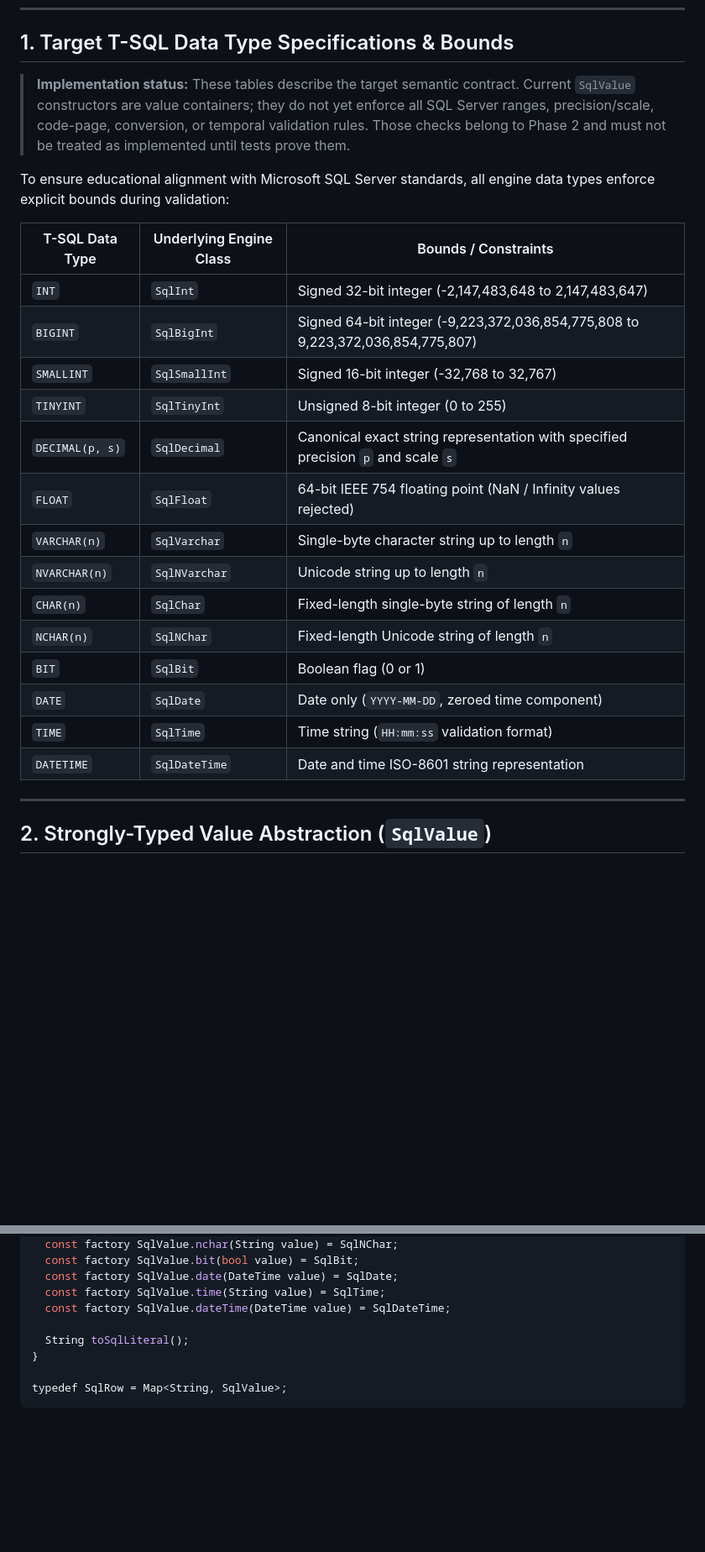
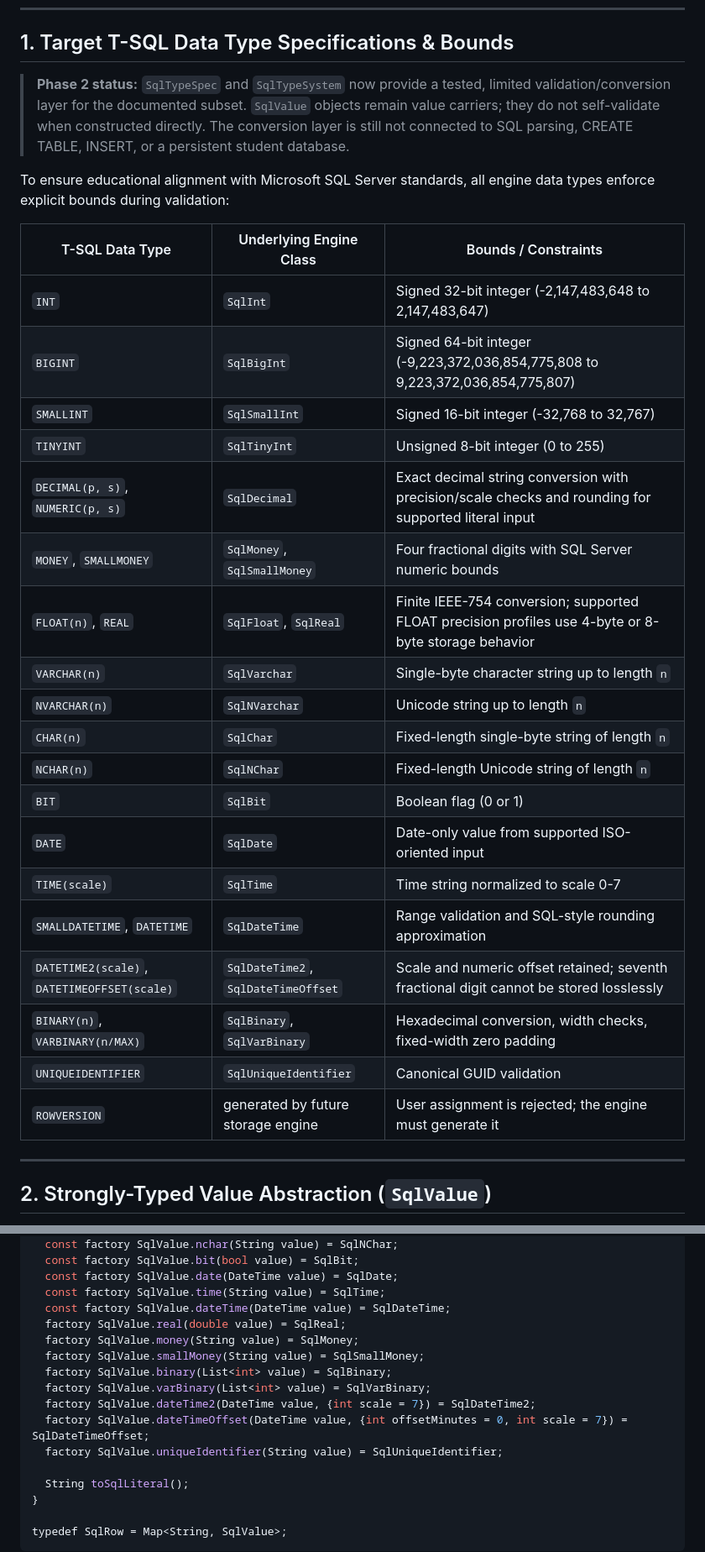
Before and after one commit to mbkh87vchcjm-bit/University, a Markdown page: docs/database-model.md, 2 parts joined by grey strips. Shown at 84% size. Drawn GitHub-style; blank space fills up the shorter version.

Commit message:
docs(database): describe phase 2 type validation and precision limits

```diff
--- a/docs/database-model.md
+++ b/docs/database-model.md
@@ -7,7 +7,7 @@ SQL Student Studio separates application metadata models (stored in local SQLite
 
 ## 1. Target T-SQL Data Type Specifications & Bounds
 
-> **Implementation status:** These tables describe the target semantic contract. Current `SqlValue` constructors are value containers; they do not yet enforce all SQL Server ranges, precision/scale, code-page, conversion, or temporal validation rules. Those checks belong to Phase 2 and must not be treated as implemented until tests prove them.
+> **Phase 2 status:** `SqlTypeSpec` and `SqlTypeSystem` now provide a tested, limited validation/conversion layer for the documented subset. `SqlValue` objects remain value carriers; they do not self-validate when constructed directly. The conversion layer is still not connected to SQL parsing, CREATE TABLE, INSERT, or a persistent student database.
 
 To ensure educational alignment with Microsoft SQL Server standards, all engine data types enforce explicit bounds during validation:
 
@@ -17,16 +17,21 @@ To ensure educational alignment with Microsoft SQL Server standards, all engine
 | `BIGINT` | `SqlBigInt` | Signed 64-bit integer (-9,223,372,036,854,775,808 to 9,223,372,036,854,775,807) |
 | `SMALLINT` | `SqlSmallInt` | Signed 16-bit integer (-32,768 to 32,767) |
 | `TINYINT` | `SqlTinyInt` | Unsigned 8-bit integer (0 to 255) |
-| `DECIMAL(p, s)` | `SqlDecimal` | Canonical exact string representation with specified precision `p` and scale `s` |
-| `FLOAT` | `SqlFloat` | 64-bit IEEE 754 floating point (NaN / Infinity values rejected) |
+| `DECIMAL(p, s)`, `NUMERIC(p, s)` | `SqlDecimal` | Exact decimal string conversion with precision/scale checks and rounding for supported literal input |
+| `MONEY`, `SMALLMONEY` | `SqlMoney`, `SqlSmallMoney` | Four fractional digits with SQL Server numeric bounds |
+| `FLOAT(n)`, `REAL` | `SqlFloat`, `SqlReal` | Finite IEEE-754 conversion; supported FLOAT precision profiles use 4-byte or 8-byte storage behavior |
 | `VARCHAR(n)` | `SqlVarchar` | Single-byte character string up to length `n` |
 | `NVARCHAR(n)` | `SqlNVarchar` | Unicode string up to length `n` |
 | `CHAR(n)` | `SqlChar` | Fixed-length single-byte string of length `n` |
 | `NCHAR(n)` | `SqlNChar` | Fixed-length Unicode string of length `n` |
 | `BIT` | `SqlBit` | Boolean flag (0 or 1) |
-| `DATE` | `SqlDate` | Date only (`YYYY-MM-DD`, zeroed time component) |
-| `TIME` | `SqlTime` | Time string (`HH:mm:ss` validation format) |
-| `DATETIME` | `SqlDateTime` | Date and time ISO-8601 string representation |
+| `DATE` | `SqlDate` | Date-only value from supported ISO-oriented input |
+| `TIME(scale)` | `SqlTime` | Time string normalized to scale 0-7 |
+| `SMALLDATETIME`, `DATETIME` | `SqlDateTime` | Range validation and SQL-style rounding approximation |
+| `DATETIME2(scale)`, `DATETIMEOFFSET(scale)` | `SqlDateTime2`, `SqlDateTimeOffset` | Scale and numeric offset retained; seventh fractional digit cannot be stored losslessly |
+| `BINARY(n)`, `VARBINARY(n/MAX)` | `SqlBinary`, `SqlVarBinary` | Hexadecimal conversion, width checks, fixed-width zero padding |
+| `UNIQUEIDENTIFIER` | `SqlUniqueIdentifier` | Canonical GUID validation |
+| `ROWVERSION` | generated by future storage engine | User assignment is rejected; the engine must generate it |
 
 ---
 
@@ -53,6 +58,14 @@ sealed class SqlValue {
   const factory SqlValue.date(DateTime value) = SqlDate;
   const factory SqlValue.time(String value) = SqlTime;
   const factory SqlValue.dateTime(DateTime value) = SqlDateTime;
+  factory SqlValue.real(double value) = SqlReal;
+  factory SqlValue.money(String value) = SqlMoney;
+  factory SqlValue.smallMoney(String value) = SqlSmallMoney;
+  factory SqlValue.binary(List<int> value) = SqlBinary;
+  factory SqlValue.varBinary(List<int> value) = SqlVarBinary;
+  factory SqlValue.dateTime2(DateTime value, {int scale = 7}) = SqlDateTime2;
+  factory SqlValue.dateTimeOffset(DateTime value, {int offsetMinutes = 0, int scale = 7}) = SqlDateTimeOffset;
+  factory SqlValue.uniqueIdentifier(String value) = SqlUniqueIdentifier;
 
   String toSqlLiteral();
 }
```
